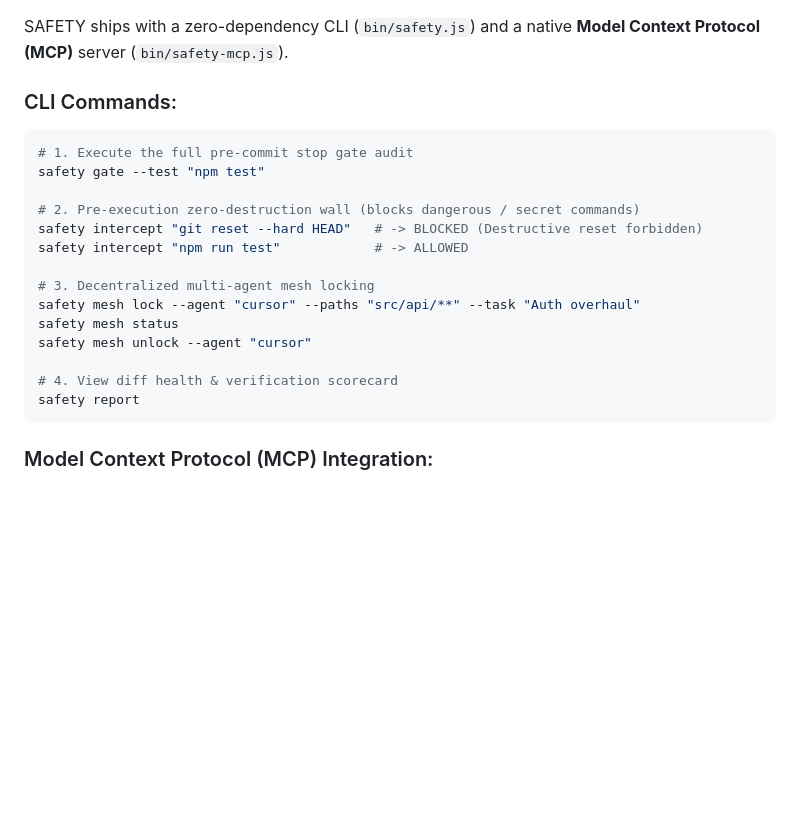
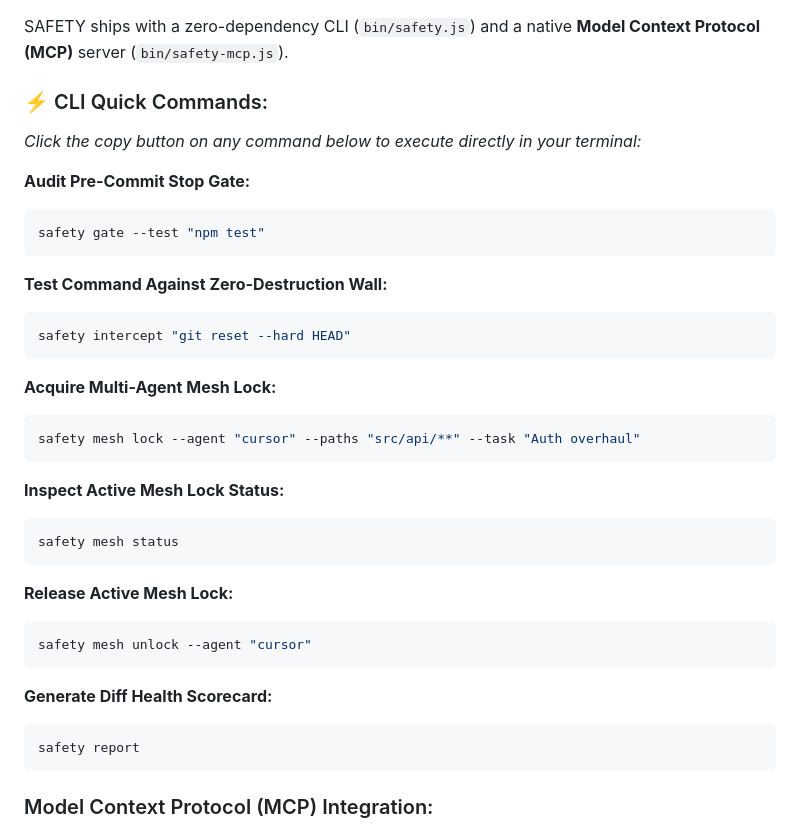
Before and after one commit to dragonkrishnan15/safety, a Markdown page: README.md, the part around one of its changes. Drawn GitHub-style; blank space fills up the shorter version.

````diff
--- a/README.md
+++ b/README.md
@@ -259,21 +346,37 @@ bash ./quickstart.sh
 
 SAFETY ships with a zero-dependency CLI (`bin/safety.js`) and a native **Model Context Protocol (MCP)** server (`bin/safety-mcp.js`).
 
-### CLI Commands:
+### ⚡ CLI Quick Commands:
+
+*Click the copy button on any command below to execute directly in your terminal:*
+
+**Audit Pre-Commit Stop Gate:**
 ```bash
-# 1. Execute the full pre-commit stop gate audit
 safety gate --test "npm test"
+```
 
-# 2. Pre-execution zero-destruction wall (blocks dangerous / secret commands)
-safety intercept "git reset --hard HEAD"   # -> BLOCKED (Destructive reset forbidden)
-safety intercept "npm run test"            # -> ALLOWED
+**Test Command Against Zero-Destruction Wall:**
+```bash
+safety intercept "git reset --hard HEAD"
+```
 
-# 3. Decentralized multi-agent mesh locking
+**Acquire Multi-Agent Mesh Lock:**
+```bash
 safety mesh lock --agent "cursor" --paths "src/api/**" --task "Auth overhaul"
+```
+
+**Inspect Active Mesh Lock Status:**
+```bash
 safety mesh status
+```
+
+**Release Active Mesh Lock:**
+```bash
 safety mesh unlock --agent "cursor"
+```
 
-# 4. View diff health & verification scorecard
+**Generate Diff Health Scorecard:**
+```bash
 safety report
 ```
 
````
Also changed, not shown: other parts of README.md (+101 -14 lines).
